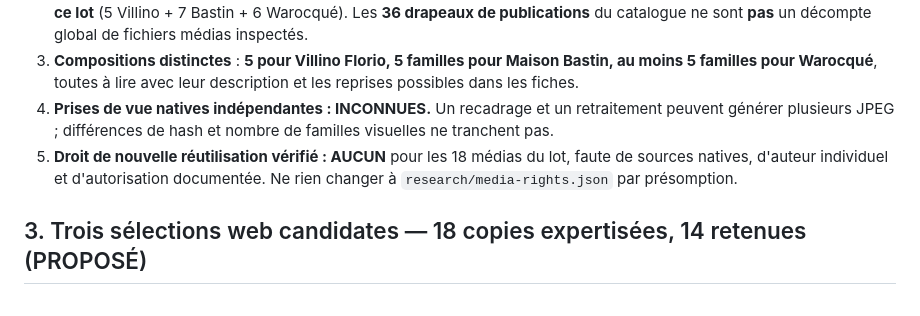
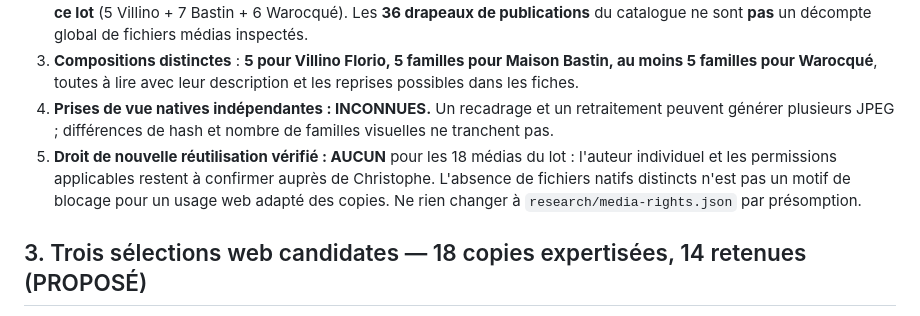
Before and after one commit to Theodore-Aspeel/artnouveau-site, a Markdown page: research/c1-candidates/synchronisation-et-demande-groupee-2026-09-21.md, the part around the change. Drawn GitHub-style.

Commit message:
docs(c1): remove outdated native-file requirement from synchronized audit

```diff
--- a/research/c1-candidates/synchronisation-et-demande-groupee-2026-09-21.md
+++ b/research/c1-candidates/synchronisation-et-demande-groupee-2026-09-21.md
@@ -37,7 +37,7 @@ Vérification comparative des 1 431 lignes du ZIP : **seule** la valeur `visual_
 2. **Fichiers réellement inspectés** : décompte directement tiré des audits fichier par fichier : **18/18 pour les trois sujets de ce lot** (5 Villino + 7 Bastin + 6 Warocqué). Les **36 drapeaux de publications** du catalogue ne sont **pas** un décompte global de fichiers médias inspectés.
 3. **Compositions distinctes** : **5 pour Villino Florio, 5 familles pour Maison Bastin, au moins 5 familles pour Warocqué**, toutes à lire avec leur description et les reprises possibles dans les fiches.
 4. **Prises de vue natives indépendantes : INCONNUES.** Un recadrage et un retraitement peuvent générer plusieurs JPEG ; différences de hash et nombre de familles visuelles ne tranchent pas.
-5. **Droit de nouvelle réutilisation vérifié : AUCUN** pour les 18 médias du lot, faute de sources natives, d'auteur individuel et d'autorisation documentée. Ne rien changer à `research/media-rights.json` par présomption.
+5. **Droit de nouvelle réutilisation vérifié : AUCUN** pour les 18 médias du lot : l'auteur individuel et les permissions applicables restent à confirmer auprès de Christophe. L'absence de fichiers natifs distincts n'est pas un motif de blocage pour un usage web adapté des copies. Ne rien changer à `research/media-rights.json` par présomption.
 
 
 ## 3. Trois sélections web candidates — 18 copies expertisées, 14 retenues (PROPOSÉ)
```
